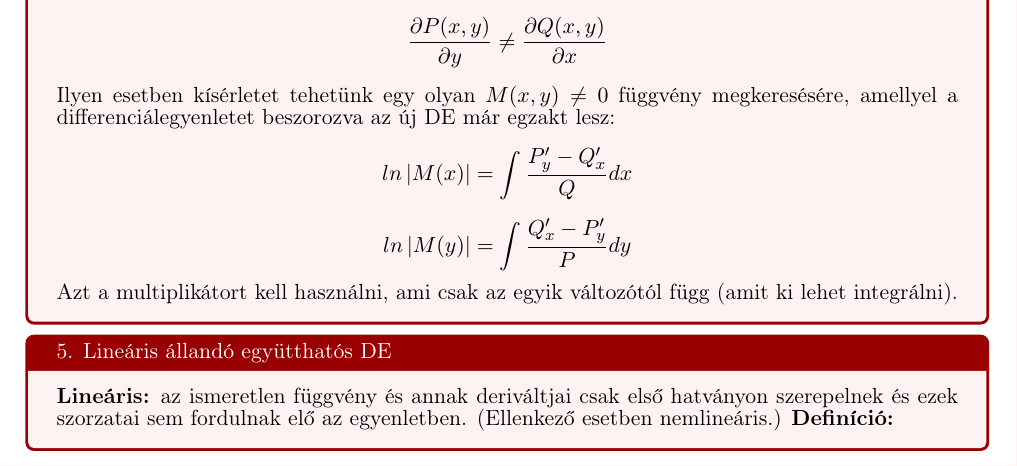
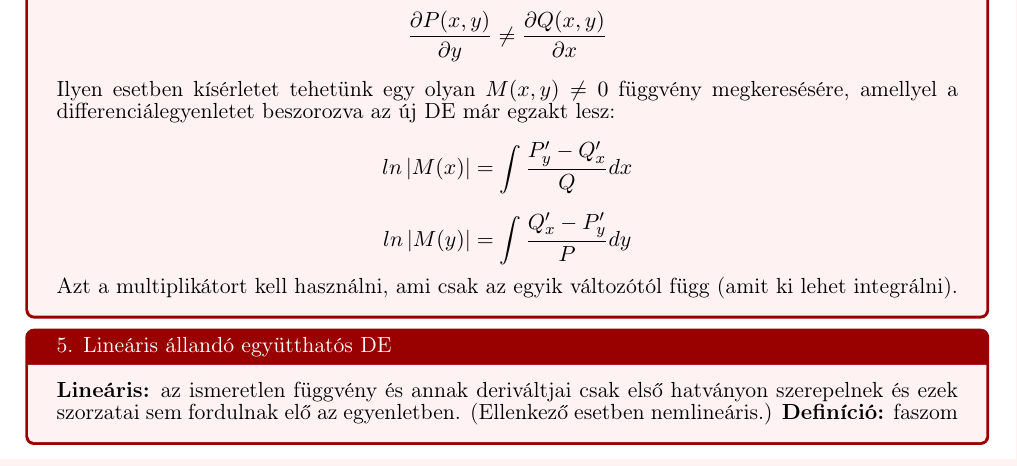
Before and after one commit to Laxi03/Matek_Szigorlat_tetelek, a LaTeX document (matek_szigorlat_tételek.tex): part of page 36 of 36, cut so that both start at the same text. Compiled offline with pdfLaTeX.

Commit message:
fent van?

```diff
--- a/matek_szigorlat_tételek.tex
+++ b/matek_szigorlat_tételek.tex
@@ -1307,7 +1307,7 @@ jelöljük.\\
     \begin{tcolorbox}[colback=red!5!white,colframe=red!60!black,title= 5. Lineáris állandó együtthatós DE]
         \textbf{Lineáris:} az ismeretlen függvény és annak deriváltjai csak első hatványon szerepelnek és
         ezek szorzatai sem fordulnak elő az egyenletben. (Ellenkező esetben nemlineáris.)
-        \textbf{Definíció:}
+        \textbf{Definíció:} faszom
     \end{tcolorbox}
 
 
```
Also changed, not shown: matek_szigorlat_tételek.pdf.
